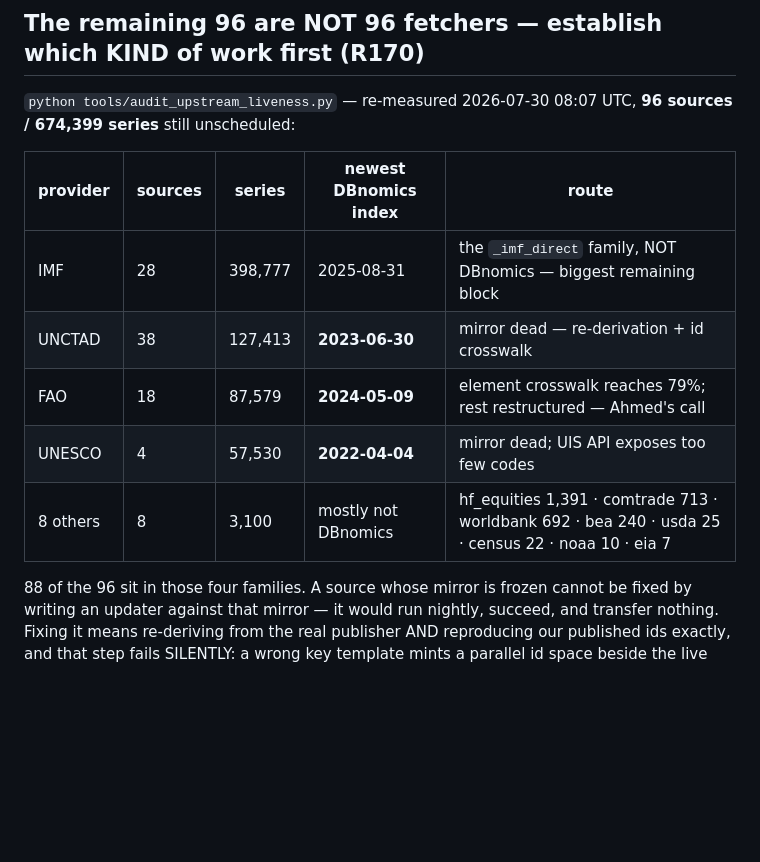
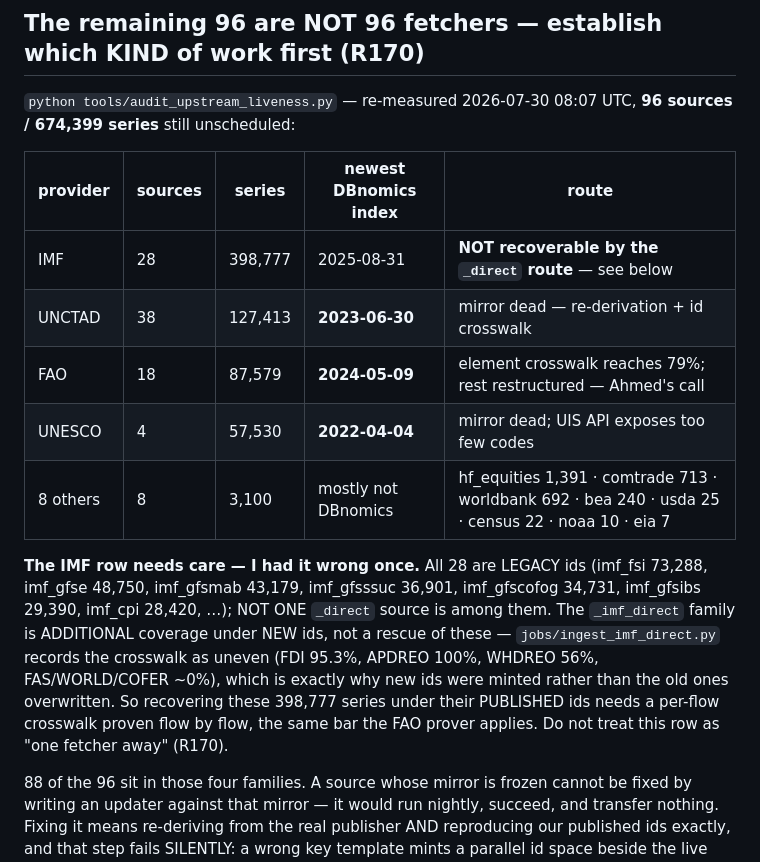
Before and after one commit to elkassabgi/hfdatalibrary, a Markdown page: .claude/WORK_QUEUE.md, the part around the change. GitHub-like rendering; blank space fills up the shorter version.

Commit message:
Work queue: correct the IMF row — all 28 are legacy ids the _direct family does not recover; the crosswalk is uneven by IMF's own measurement

```diff
--- a/.claude/WORK_QUEUE.md
+++ b/.claude/WORK_QUEUE.md
@@ -25,11 +25,20 @@ green at 05:50 with all four matrix jobs reporting "0 unit(s) processed" — two
 
 | provider | sources | series | newest DBnomics index | route |
 |---|---|---|---|---|
-| IMF | 28 | 398,777 | 2025-08-31 | the `_imf_direct` family, NOT DBnomics — biggest remaining block |
+| IMF | 28 | 398,777 | 2025-08-31 | **NOT recoverable by the `_direct` route** — see below |
 | UNCTAD | 38 | 127,413 | **2023-06-30** | mirror dead — re-derivation + id crosswalk |
 | FAO | 18 | 87,579 | **2024-05-09** | element crosswalk reaches 79%; rest restructured — Ahmed's call |
 | UNESCO | 4 | 57,530 | **2022-04-04** | mirror dead; UIS API exposes too few codes |
 | 8 others | 8 | 3,100 | mostly not DBnomics | hf_equities 1,391 · comtrade 713 · worldbank 692 · bea 240 · usda 25 · census 22 · noaa 10 · eia 7 |
+
+**The IMF row needs care — I had it wrong once.** All 28 are LEGACY ids (imf_fsi 73,288,
+imf_gfse 48,750, imf_gfsmab 43,179, imf_gfsssuc 36,901, imf_gfscofog 34,731, imf_gfsibs 29,390,
+imf_cpi 28,420, …); NOT ONE `_direct` source is among them. The `_imf_direct` family is
+ADDITIONAL coverage under NEW ids, not a rescue of these — `jobs/ingest_imf_direct.py` records
+the crosswalk as uneven (FDI 95.3%, APDREO 100%, WHDREO 56%, FAS/WORLD/COFER ~0%), which is
+exactly why new ids were minted rather than the old ones overwritten. So recovering these 398,777
+series under their PUBLISHED ids needs a per-flow crosswalk proven flow by flow, the same bar the
+FAO prover applies. Do not treat this row as "one fetcher away" (R170).
 
 88 of the 96 sit in those four families. A source whose mirror is frozen cannot be fixed by
 writing an updater against that mirror — it would run nightly, succeed, and transfer nothing.
```
